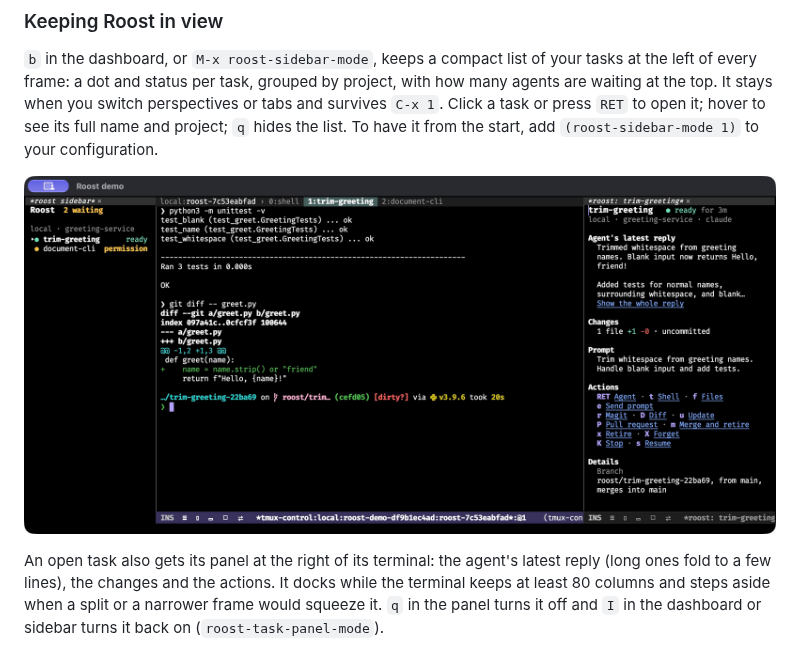
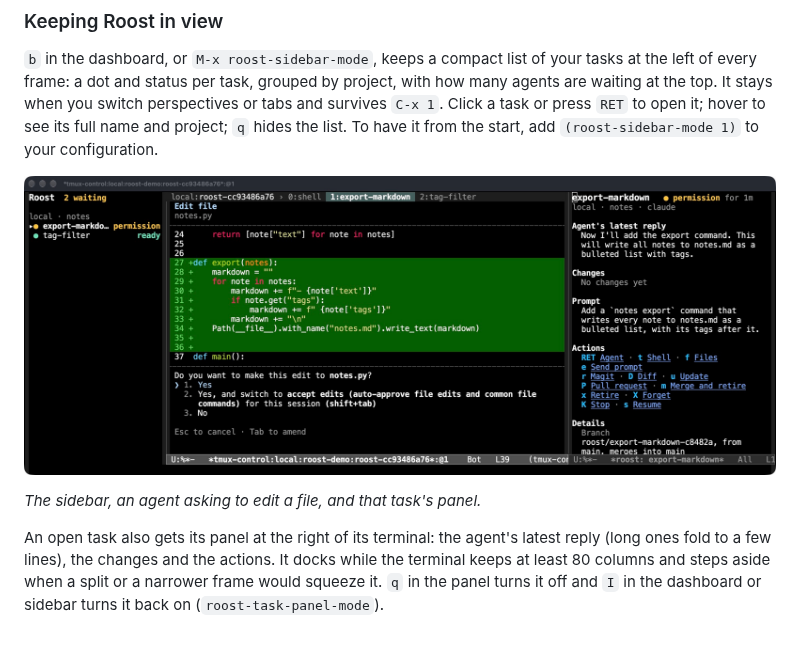
Before and after one commit to csheaff/roost, a Markdown page: README.md, the part around the change. GitHub-like rendering; pictures changed too: docs/images/roost-sidebar.jpg.

```diff
--- a/README.md
+++ b/README.md
@@ -153,7 +153,9 @@ perspectives or tabs and survives `C-x 1`. Click a task or press `RET` to open
 it; hover to see its full name and project; `q` hides the list. To have it from
 the start, add `(roost-sidebar-mode 1)` to your configuration.
 
-![The sidebar on the left, Claude Code in the middle, and the task's panel on the right](docs/images/roost-sidebar.jpg)
+![The sidebar lists two tasks, one waiting for permission; in the middle, that task's Claude Code asks to edit notes.py; on the right, its panel shows the agent's latest message, the changes and the actions](docs/images/roost-sidebar.jpg)
+
+*The sidebar, an agent asking to edit a file, and that task's panel.*
 
 An open task also gets its panel at the right of its terminal: the agent's
 latest reply (long ones fold to a few lines), the changes and the actions. It
```
Also changed, not shown: docs/validation.md (+5 -1 lines), 2 other files.
